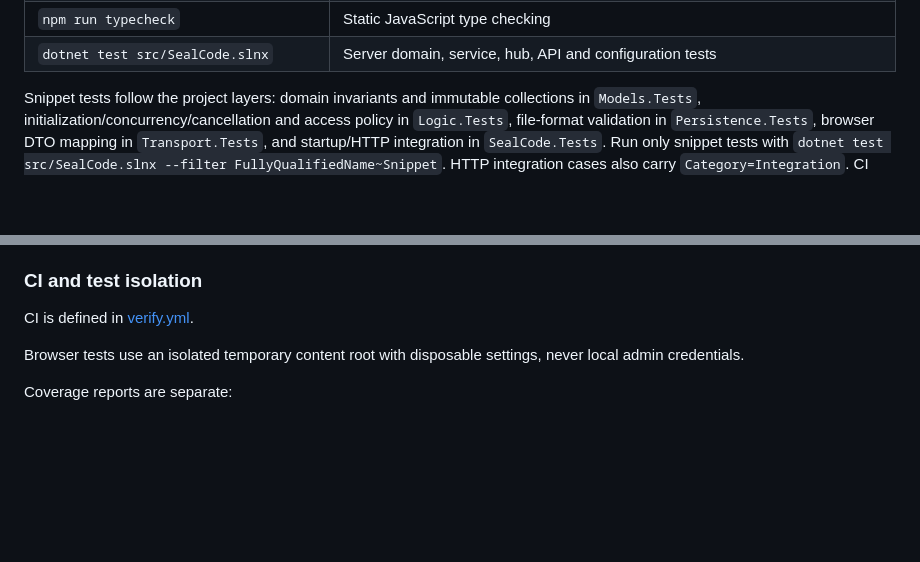
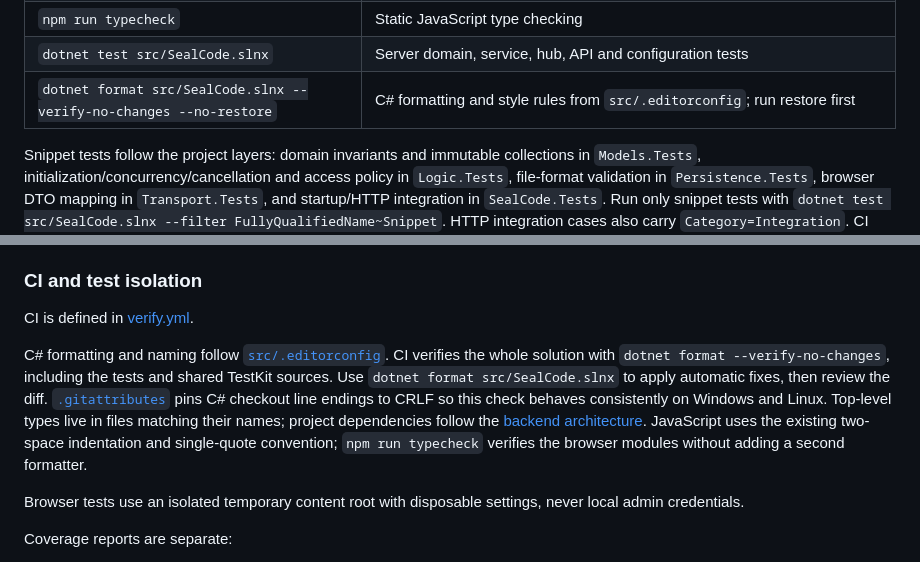
Before and after one commit to ntulenev/SealCode, a Markdown page: README.md, 2 parts joined by grey strips. GitHub-like rendering; blank space fills up the shorter version.

Commit message:
docs: describe code conventions and style verification

```diff
--- a/README.md
+++ b/README.md
@@ -301,6 +301,7 @@ port (5087) or the production HTTPS check port (5088).
 | `npx playwright test tests/e2e/snippets.spec.js` | Private library popup/tab/room, search and descriptions, clipboard, ordinary-admin permissions, guests and logout |
 | `npm run typecheck` | Static JavaScript type checking |
 | `dotnet test src/SealCode.slnx` | Server domain, service, hub, API and configuration tests |
+| `dotnet format src/SealCode.slnx --verify-no-changes --no-restore` | C# formatting and style rules from `src/.editorconfig`; run restore first |
 
 Snippet tests follow the project layers: domain invariants and immutable collections
 in `Models.Tests`, initialization/concurrency/cancellation and access policy in
@@ -750,6 +751,16 @@ Monaco, Yjs, SignalR and workers load locally, with a single Yjs instance; no CD
 
 CI is defined in [verify.yml](.github/workflows/verify.yml).
 
+C# formatting and naming follow [`src/.editorconfig`](src/.editorconfig).
+CI verifies the whole solution with `dotnet format --verify-no-changes`, including
+the tests and shared TestKit sources. Use `dotnet format src/SealCode.slnx` to apply
+automatic fixes, then review the diff. [`.gitattributes`](.gitattributes) pins C#
+checkout line endings to CRLF so this check behaves consistently on Windows and Linux.
+Top-level types live in files matching their names; project dependencies follow
+the [backend architecture](docs/backend.md#2-solution-structure).
+JavaScript uses the existing two-space indentation and single-quote convention;
+`npm run typecheck` verifies the browser modules without adding a second formatter.
+
 Browser tests use an isolated temporary content root with disposable settings, never local admin credentials.
 
 Coverage reports are separate:
```
Also changed, not shown: docs/backend.md (+1 -1 lines).
